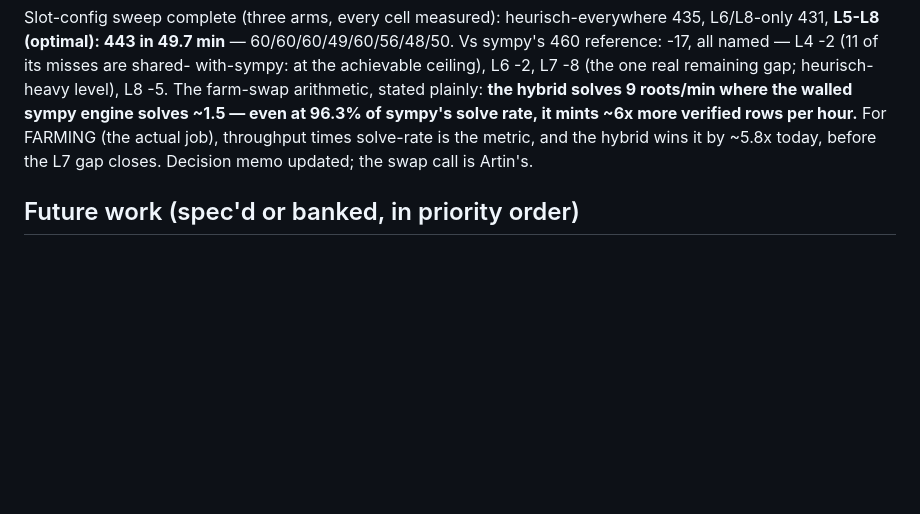
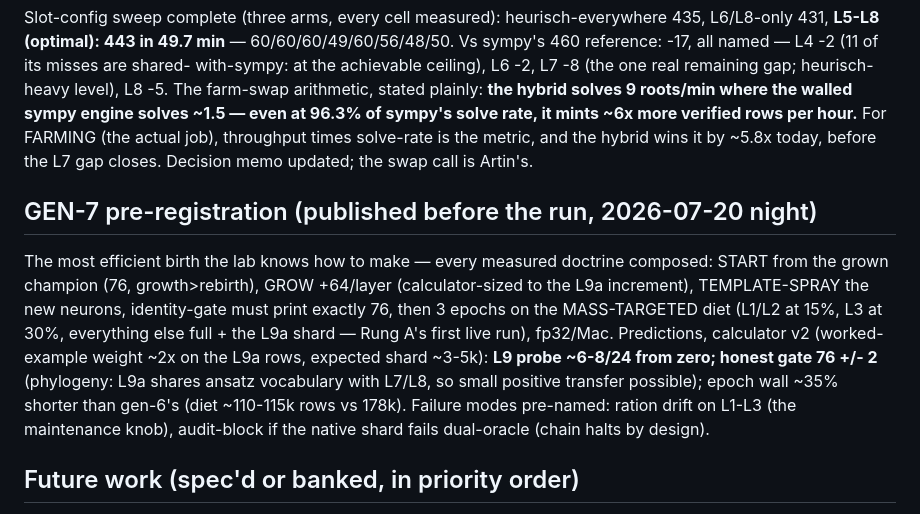
Before and after one commit to 39hops/llmopt, a Markdown page: docs/RESULTS.md, the part around the change. Rendered like a GitHub page; blank space fills up the shorter version.

Commit message:
docs: gen-7 pre-registration — predictions published before the run (L9 probe 6-8/24, gate 76±2, wall -35%)
Co-Authored-By: Claude Fable 5 <noreply@anthropic.com>

```diff
--- a/docs/RESULTS.md
+++ b/docs/RESULTS.md
@@ -3006,6 +3006,23 @@ hour.** For FARMING (the actual job), throughput times solve-rate
 is the metric, and the hybrid wins it by ~5.8x today, before the
 L7 gap closes. Decision memo updated; the swap call is Artin's.
 
+## GEN-7 pre-registration (published before the run, 2026-07-20 night)
+
+The most efficient birth the lab knows how to make — every
+measured doctrine composed: START from the grown champion (76,
+growth>rebirth), GROW +64/layer (calculator-sized to the L9a
+increment), TEMPLATE-SPRAY the new neurons, identity-gate must
+print exactly 76, then 3 epochs on the MASS-TARGETED diet
+(L1/L2 at 15%, L3 at 30%, everything else full + the L9a shard —
+Rung A's first live run), fp32/Mac. Predictions, calculator v2
+(worked-example weight ~2x on the L9a rows, expected shard ~3-5k):
+**L9 probe ~6-8/24 from zero; honest gate 76 +/- 2** (phylogeny:
+L9a shares ansatz vocabulary with L7/L8, so small positive
+transfer possible); epoch wall ~35% shorter than gen-6's (diet
+~110-115k rows vs 178k). Failure modes pre-named: ration drift
+on L1-L3 (the maintenance knob), audit-block if the native shard
+fails dual-oracle (chain halts by design).
+
 ## Future work (spec'd or banked, in priority order)
 
 [2026-07-07 status: bandit RUN (null — see above); bidirectional RUN
```
